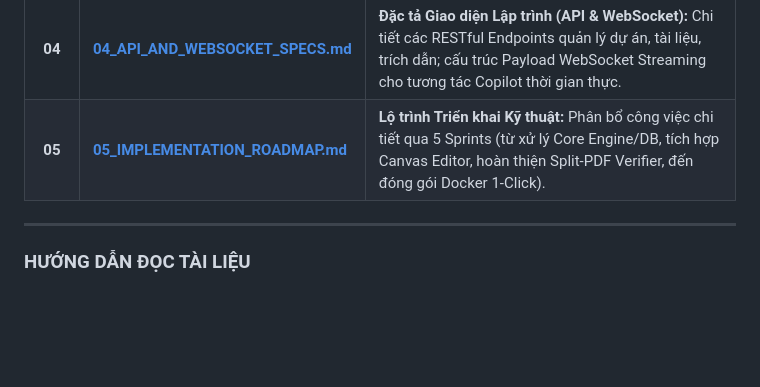
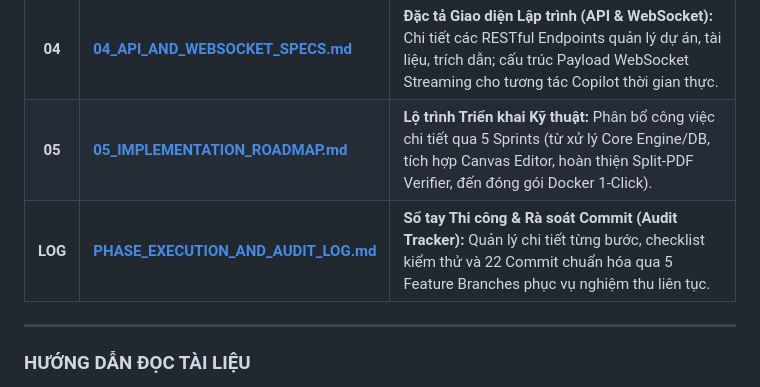
Before and after one commit to trungka982004/Agentic_rag_final_project, a Markdown page: docs/software_upgrade_plan/README.md, the part around the change. Rendered like a GitHub page; blank space fills up the shorter version.

Commit message:
docs(plan): add master phase execution and continuous commit audit log

```diff
--- a/docs/software_upgrade_plan/README.md
+++ b/docs/software_upgrade_plan/README.md
@@ -15,6 +15,7 @@ Bộ tài liệu này định nghĩa chi tiết toàn bộ kiến trúc phần m
 | **03** | [**03_FRONTEND_AND_UX.md**](./03_FRONTEND_AND_UX.md) | **Thiết kế Giao diện & Trải nghiệm Người dùng:** Cấu trúc Component 3-Zone trên Next.js 14; tích hợp trình soạn thảo Novel.sh/Tiptap với Slash commands (`/math`, `/cite`, `/table`); bộ đọc PDF song song `react-pdf` với lớp phủ Bounding Box. |
 | **04** | [**04_API_AND_WEBSOCKET_SPECS.md**](./04_API_AND_WEBSOCKET_SPECS.md) | **Đặc tả Giao diện Lập trình (API & WebSocket):** Chi tiết các RESTful Endpoints quản lý dự án, tài liệu, trích dẫn; cấu trúc Payload WebSocket Streaming cho tương tác Copilot thời gian thực. |
 | **05** | [**05_IMPLEMENTATION_ROADMAP.md**](./05_IMPLEMENTATION_ROADMAP.md) | **Lộ trình Triển khai Kỹ thuật:** Phân bổ công việc chi tiết qua 5 Sprints (từ xử lý Core Engine/DB, tích hợp Canvas Editor, hoàn thiện Split-PDF Verifier, đến đóng gói Docker 1-Click). |
+| **LOG** | [**PHASE_EXECUTION_AND_AUDIT_LOG.md**](./PHASE_EXECUTION_AND_AUDIT_LOG.md) | **Sổ tay Thi công & Rà soát Commit (Audit Tracker):** Quản lý chi tiết từng bước, checklist kiểm thử và 22 Commit chuẩn hóa qua 5 Feature Branches phục vụ nghiệm thu liên tục. |
 
 ---
 
```
Also changed, not shown: docs/software_upgrade_plan/PHASE_EXECUTION_AND_AUDIT_LOG.md (added, +176 -0 lines).
